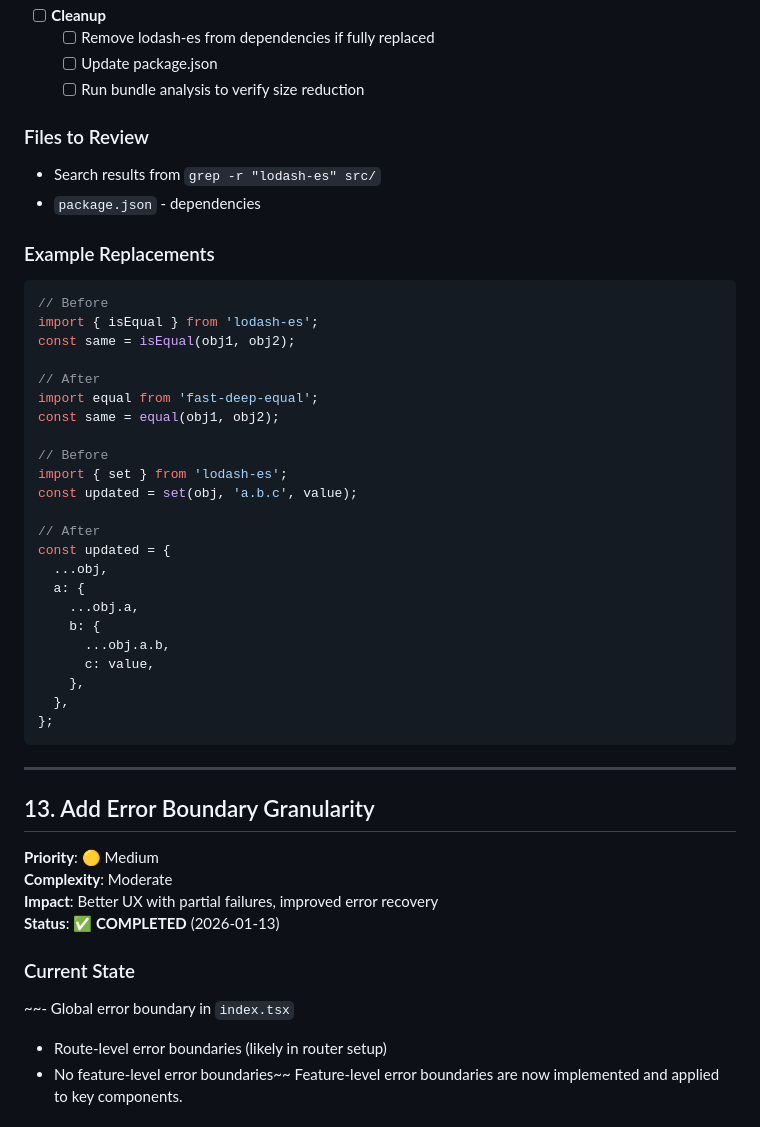
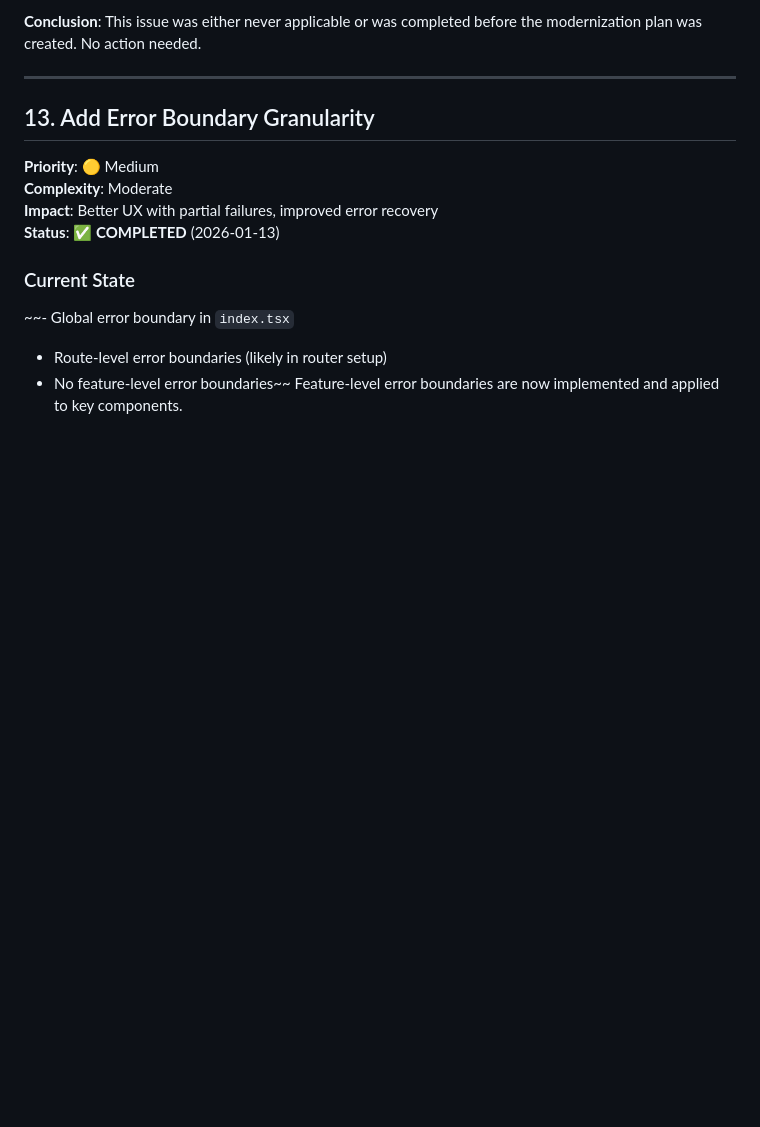
Before and after one commit to ARKlab/Ark.Starters.SPA, a Markdown page: docs/todo/modernization-plan.md, the part around one of its changes. Drawn GitHub-style; blank space fills up the shorter version.

````diff
--- a/docs/todo/modernization-plan.md
+++ b/docs/todo/modernization-plan.md
@@ -660,39 +656,5 @@ Replace with smaller alternatives or native JavaScript where possible.
 
-- [ ] **Cleanup**
-  - [ ] Remove lodash-es from dependencies if fully replaced
-  - [ ] Update package.json
-  - [ ] Run bundle analysis to verify size reduction
-
-### Files to Review
-- Search results from `grep -r "lodash-es" src/`
-- `package.json` - dependencies
-
-### Example Replacements
-```typescript
-// Before
-import { isEqual } from 'lodash-es';
-const same = isEqual(obj1, obj2);
-
-// After
-import equal from 'fast-deep-equal';
-const same = equal(obj1, obj2);
-
-// Before
-import { set } from 'lodash-es';
-const updated = set(obj, 'a.b.c', value);
-
-// After
-const updated = {
-  ...obj,
-  a: {
-    ...obj.a,
-    b: {
-      ...obj.a.b,
-      c: value,
-    },
-  },
-};
-```
+**Conclusion**: This issue was either never applicable or was completed before the modernization plan was created. No action needed.
 
 ---
 
````
Also changed, not shown: other parts of docs/todo/modernization-plan.md (+33 -37 lines).
